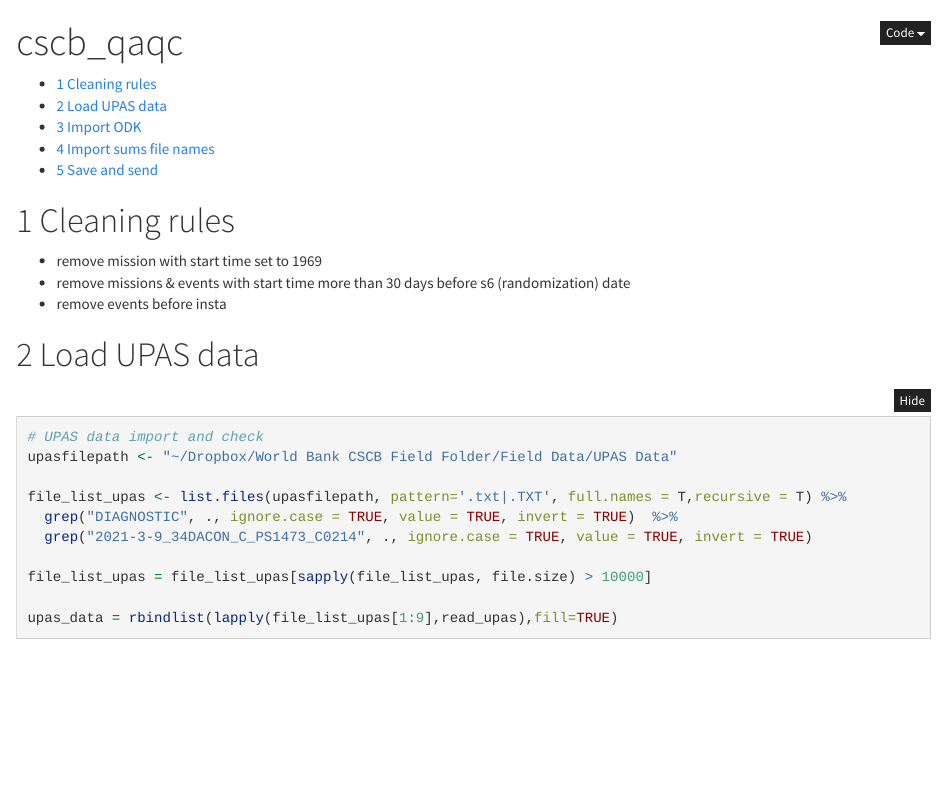
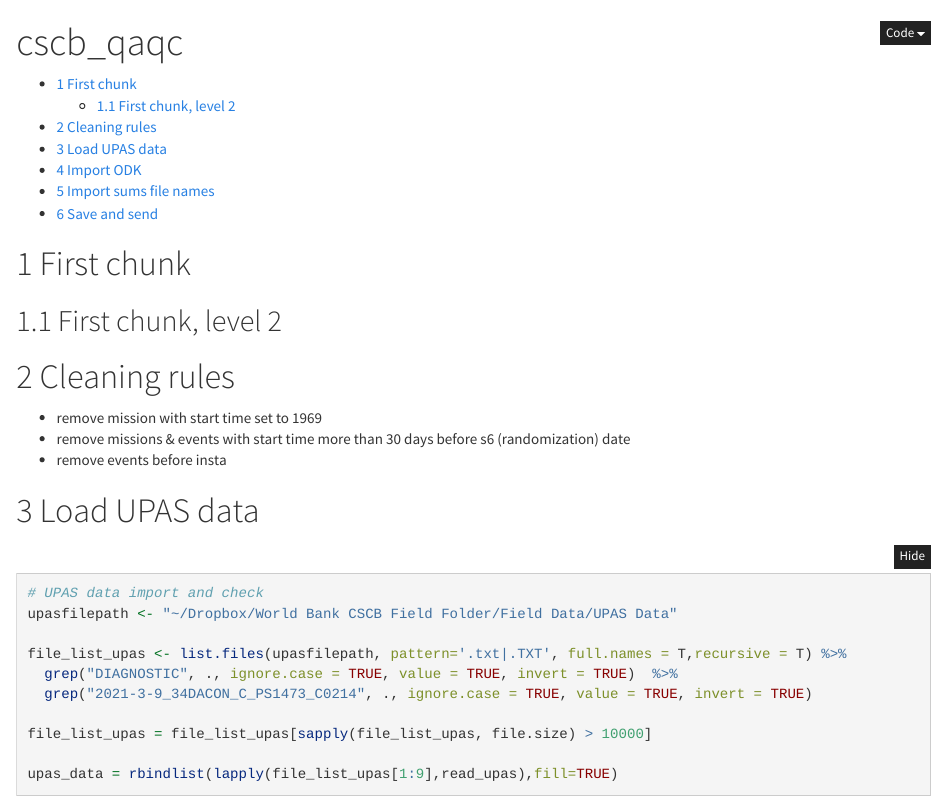
Before and after one commit to ricpie/cscb, an R Markdown document (cscb_qaqc.Rmd): the page in a window 1100 px wide, from its top. Rendered offline with R 4.5, knitr and Pandoc, with nearby package versions; folded parts are opened; some code elsewhere in the file could not run offline.

Commit message:
Madeleine's first go

````diff
--- a/cscb_qaqc.Rmd
+++ b/cscb_qaqc.Rmd
@@ -13,7 +13,8 @@ output:
     code_folding: hide
 
 ---
-
+# First chunk
+## First chunk, level 2
 ```{r setup, include=FALSE}
 knitr::opts_chunk$set(warning = FALSE, message = FALSE)
 email = 1
````
Also changed, not shown: cscb_qaqc.Rmd (2 more changed lines).
